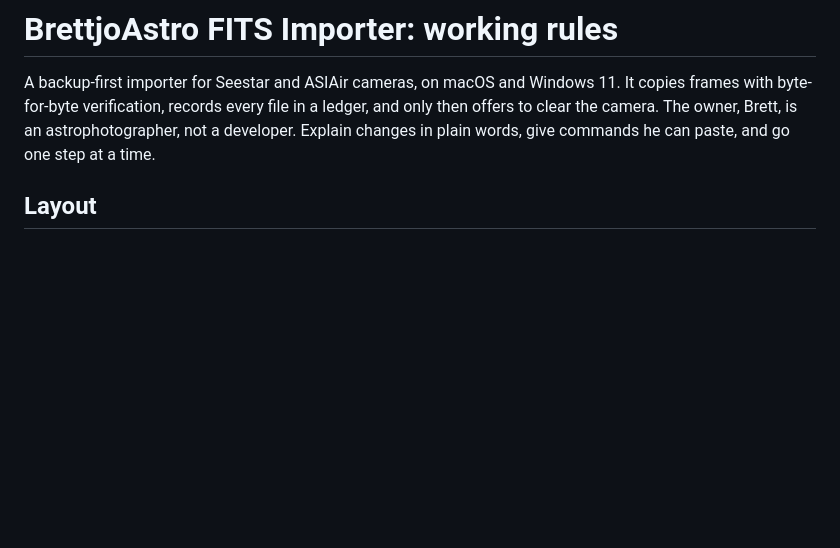
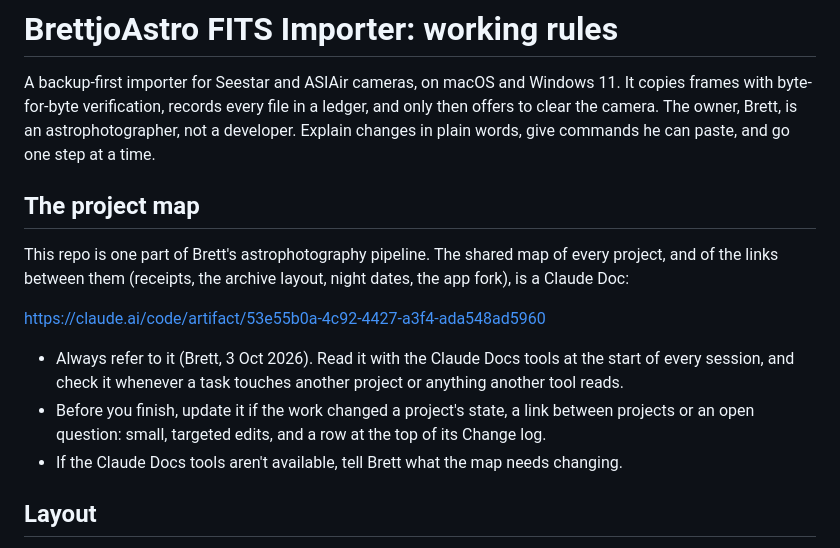
Before and after one commit to Brettjo77/brettjoastro-fits-importer, a Markdown page: CLAUDE.md, the part around the change. Drawn GitHub-style; blank space fills up the shorter version.

Commit message:
CLAUDE.md: always refer to the project map
Brett, 3 Oct 2026: every session reads the shared project map first and
keeps it up to date. The web importer was the one repo without the
pointer; the app gets it by merge (its .claude note says the same).

Co-Authored-By: Claude Opus 5.5 <noreply@anthropic.com>
Claude-Session: https://claude.ai/code/session_0136Mx3Ws9oQce23EaAnsh4i

```diff
--- a/CLAUDE.md
+++ b/CLAUDE.md
@@ -5,6 +5,16 @@ It copies frames with byte-for-byte verification, records every file in a
 ledger, and only then offers to clear the camera. The owner, Brett, is an
 astrophotographer, not a developer. Explain changes in plain words, give
 commands he can paste, and go one step at a time.
+
+## The project map
+
+This repo is one part of Brett's astrophotography pipeline. The shared map of every project, and of the links between them (receipts, the archive layout, night dates, the app fork), is a Claude Doc:
+
+https://claude.ai/code/artifact/53e55b0a-4c92-4427-a3f4-ada548ad5960
+
+- Always refer to it (Brett, 3 Oct 2026). Read it with the Claude Docs tools at the start of every session, and check it whenever a task touches another project or anything another tool reads.
+- Before you finish, update it if the work changed a project's state, a link between projects or an open question: small, targeted edits, and a row at the top of its Change log.
+- If the Claude Docs tools aren't available, tell Brett what the map needs changing.
 
 ## Layout
 
```
